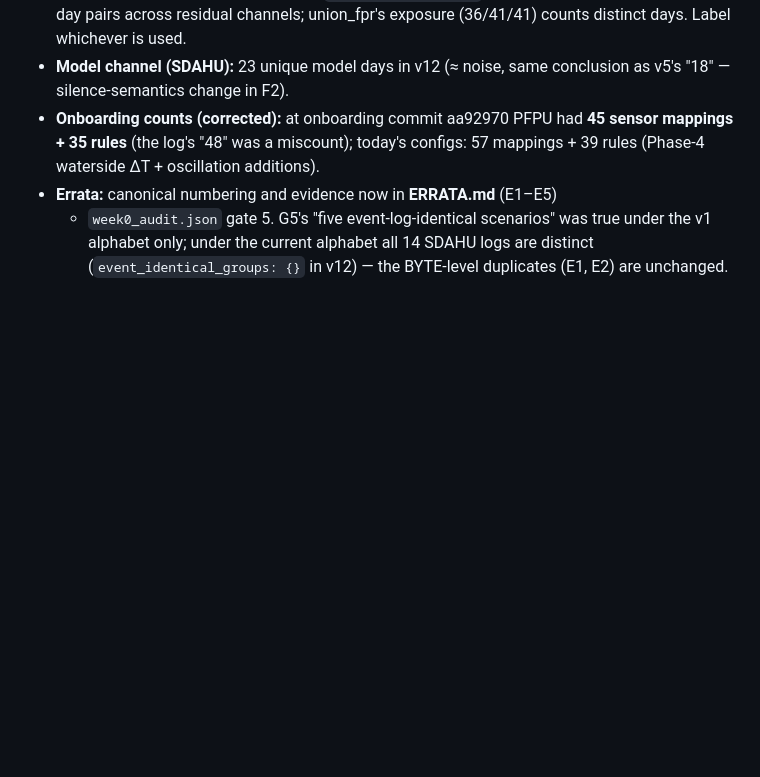
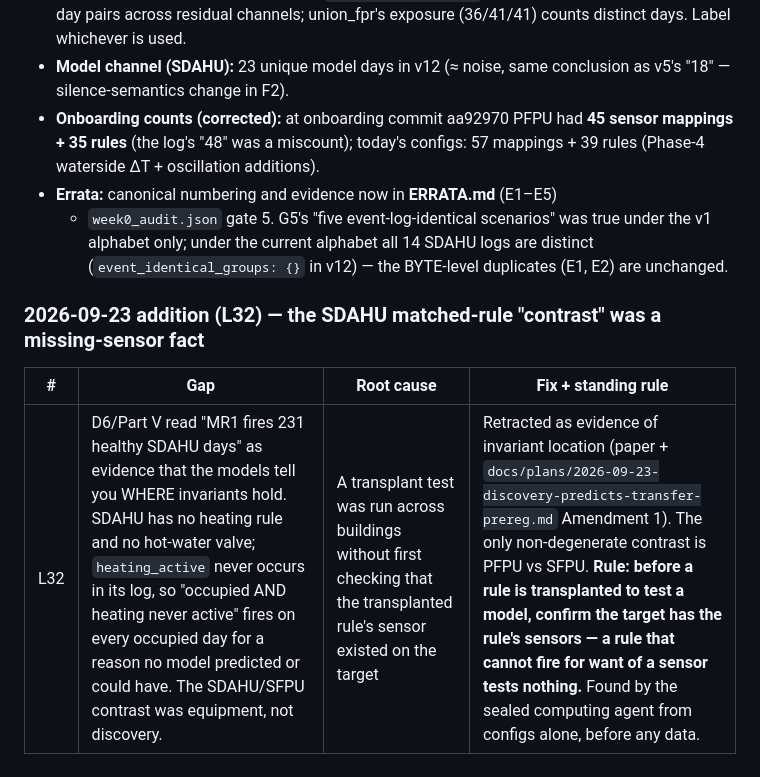
Before and after one commit to iyassh/strata, a Markdown page: RESEARCH_LOG.md, the part around the change. Rendered like a GitHub page; blank space fills up the shorter version.

Commit message:
log: L32 — the 231-day SDAHU matched-rule contrast was a missing-sensor fact, retracted as invariant-location evidence

```diff
--- a/RESEARCH_LOG.md
+++ b/RESEARCH_LOG.md
@@ -298,3 +298,9 @@ for the claim→artifact map). The Aug-10 list predates Phases 3c–6.
   was true under the v1 alphabet only; under the current alphabet all 14
   SDAHU logs are distinct (`event_identical_groups: {}` in v12) — the
   BYTE-level duplicates (E1, E2) are unchanged.
+
+### 2026-09-23 addition (L32) — the SDAHU matched-rule "contrast" was a missing-sensor fact
+
+| # | Gap | Root cause | Fix + standing rule |
+|---|-----|-----------|---------------------|
+| L32 | D6/Part V read "MR1 fires 231 healthy SDAHU days" as evidence that the models tell you WHERE invariants hold. SDAHU has no heating rule and no hot-water valve; `heating_active` never occurs in its log, so "occupied AND heating never active" fires on every occupied day for a reason no model predicted or could have. The SDAHU/SFPU contrast was equipment, not discovery. | A transplant test was run across buildings without first checking that the transplanted rule's sensor existed on the target | Retracted as evidence of invariant location (paper + `docs/plans/2026-09-23-discovery-predicts-transfer-prereg.md` Amendment 1). The only non-degenerate contrast is PFPU vs SFPU. **Rule: before a rule is transplanted to test a model, confirm the target has the rule's sensors — a rule that cannot fire for want of a sensor tests nothing.** Found by the sealed computing agent from configs alone, before any data. |
```
